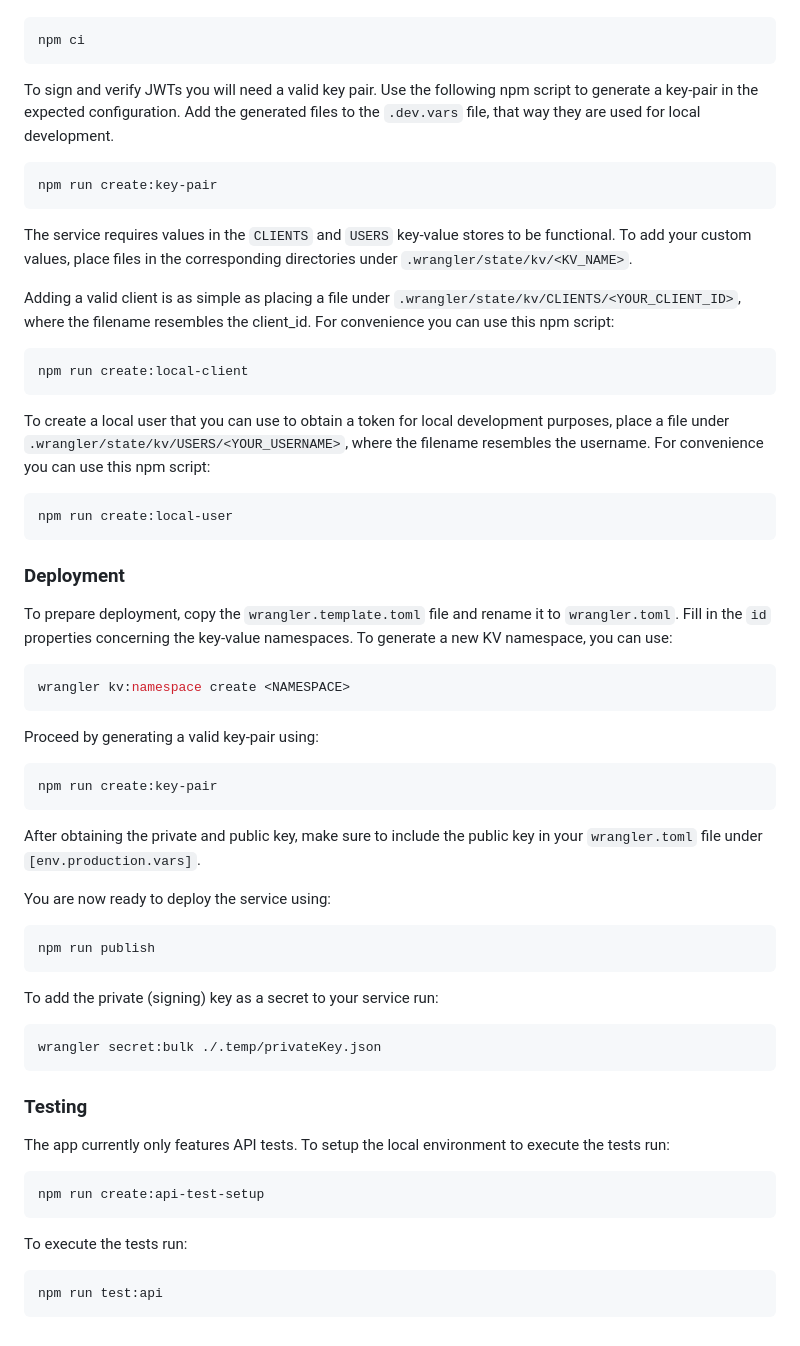
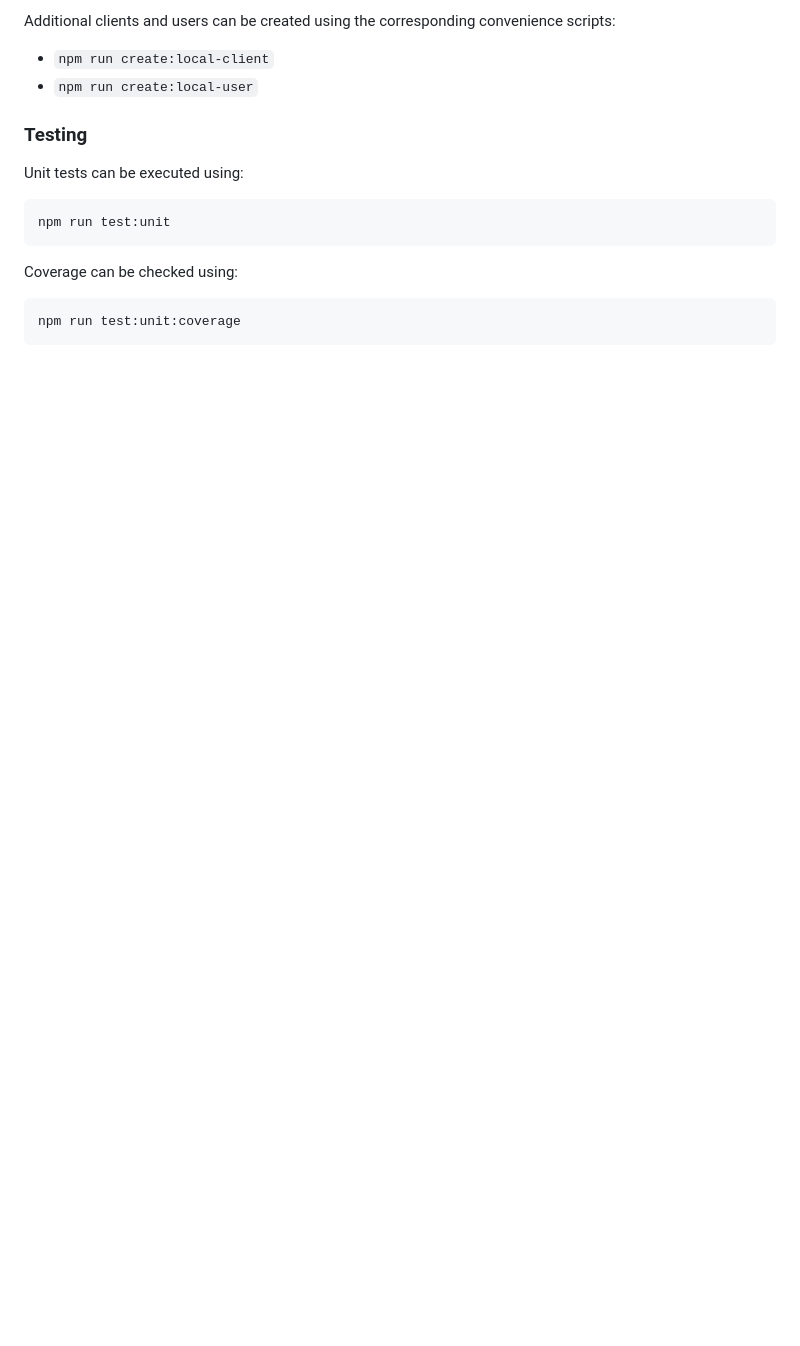
Before and after one commit to failllix/serverless-oauth-2-1-service, a Markdown page: README.md, the part around one of its changes. Drawn GitHub-style; blank space fills up the shorter version.

Commit message:
Feature: Improve README

````diff
--- a/README.md
+++ b/README.md
@@ -50,30 +73,23 @@ Make sure to install all dependencies by running:
+Additional clients and users can be created using the corresponding convenience scripts:
+
+- `npm run create:local-client`
+- `npm run create:local-user`
+
+### Testing
+
+Unit tests can be executed using:
 
 ```bash
-npm ci
+npm run test:unit
 ```
 
-To sign and verify JWTs you will need a valid key pair. Use the following npm script to generate a key-pair in the expected configuration. Add the generated files to the `.dev.vars` file, that way they are used for local development.
+Coverage can be checked using:
 
 ```bash
-npm run create:key-pair
+npm run test:unit:coverage
 ```
 
-The service requires values in the `CLIENTS` and `USERS` key-value stores to be functional.
-To add your custom values, place files in the corresponding directories under `.wrangler/state/kv/<KV_NAME>`.
-
-Adding a valid client is as simple as placing a file under `.wrangler/state/kv/CLIENTS/<YOUR_CLIENT_ID>`, where the filename resembles the client_id. For convenience you can use this npm script:
-
-```bash
-npm run create:local-client
-```
-
-To create a local user that you can use to obtain a token for local development purposes, place a file under `.wrangler/state/kv/USERS/<YOUR_USERNAME>`, where the filename resembles the username. For convenience you can use this npm script:
-
-```bash
-npm run create:local-user
-```
-
-### Deployment
+<!-- ## Deployment
 
 To prepare deployment, copy the `wrangler.template.toml` file and rename it to `wrangler.toml`. Fill in the `id` properties concerning the key-value namespaces. To generate a new KV namespace, you can use:
 
@@ -99,19 +115,4 @@ To add the private (signing) key as a secret to your service run:
 
 ```
 wrangler secret:bulk ./.temp/privateKey.json
-```
-
-### Testing
-
-The app currently only features API tests.
-To setup the local environment to execute the tests run:
-
-```bash
-npm run create:api-test-setup
-```
-
-To execute the tests run:
-
-```bash
-npm run test:api
-```
+``` -->
````
Also changed, not shown: other parts of README.md (+52 -29 lines).
